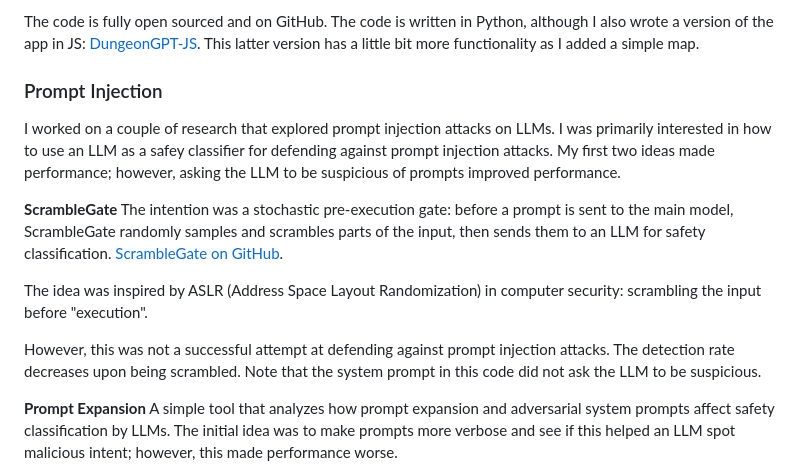
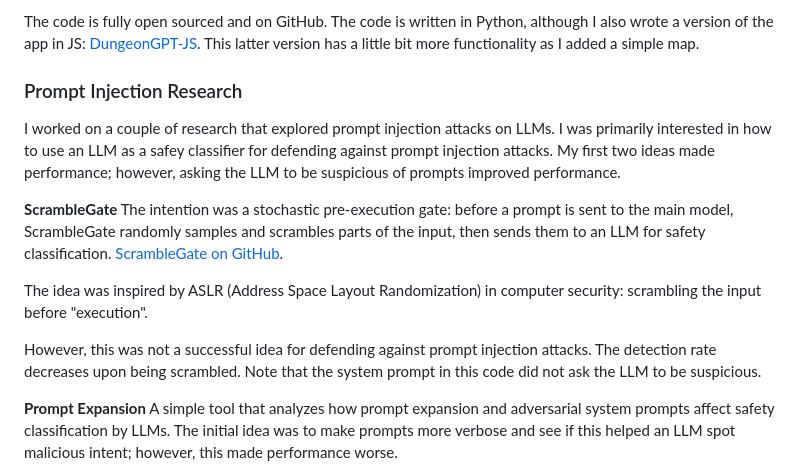
Before and after one commit to EdwardAThomson/EdwardAThomson.github.io, a Markdown page: src/markdown/AI.md, the part around the change. Rendered like a GitHub page.

Commit message:
docs: update prompt injection research findings and clarify project outcomes

```diff
--- a/src/markdown/AI.md
+++ b/src/markdown/AI.md
@@ -66,7 +66,7 @@ Find on [LLM Creative Writing Tester GitHub](https://github.com/EdwardAThomson/L
 The code is fully open sourced and on GitHub. The code is written in Python, although I also wrote a version of the app in JS: [DungeonGPT-JS](https://github.com/EdwardAThomson/DungeonGPT-JS). This latter version has a little bit more functionality as I added a simple map.
 
 
-### Prompt Injection
+### Prompt Injection Research
 I worked on a couple of research that explored prompt injection attacks on LLMs. I was primarily interested in how to use an LLM as a safey classifier for defending against prompt injection attacks. My first two ideas made performance; however, asking the LLM to be suspicious of prompts improved performance.
 
 **ScrambleGate**
@@ -75,7 +75,7 @@ The intention was a stochastic pre-execution gate: before a prompt is sent to th
 
 The idea was inspired by ASLR (Address Space Layout Randomization) in computer security: scrambling the input before "execution".
 
-However, this was not a successful attempt at defending against prompt injection attacks. The detection rate decreases upon being scrambled. Note that the system prompt in this code did not ask the LLM to be suspicious.
+However, this was not a successful idea for defending against prompt injection attacks. The detection rate decreases upon being scrambled. Note that the system prompt in this code did not ask the LLM to be suspicious.
 
 **Prompt Expansion**
 A simple tool that analyzes how prompt expansion and adversarial system prompts affect safety classification by LLMs. The initial idea was to make prompts more verbose and see if this helped an LLM spot malicious intent; however, this made performance worse.
```
